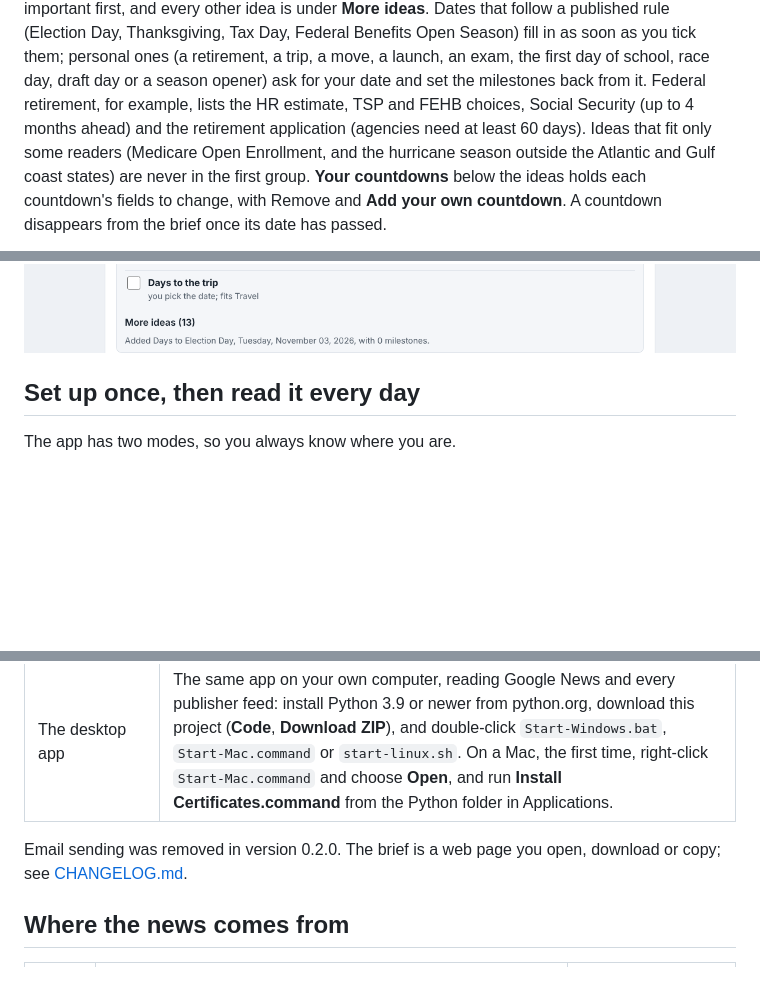
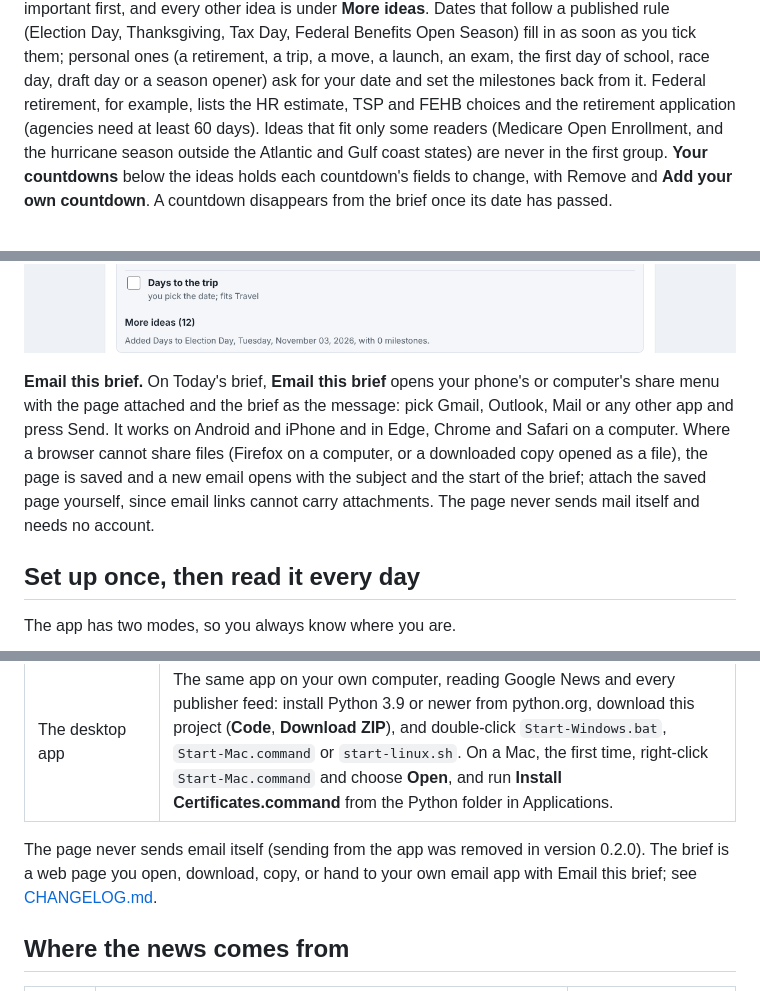
Before and after one commit to JBrady0850/daily-brief-sitrep, a Markdown page: README.md, 3 parts joined by grey strips. Drawn GitHub-style; pictures changed too: docs/images/11-countdown-ideas.png; blank space fills up the shorter version.

```diff
--- a/README.md
+++ b/README.md
@@ -65,15 +65,24 @@ published rule (Election Day, Thanksgiving, Tax Day, Federal Benefits Open
 Season) fill in as soon as you tick them; personal ones (a retirement, a trip, a
 move, a launch, an exam, the first day of school, race day, draft day or a
 season opener) ask for your date and set the milestones back from it. Federal
-retirement, for example, lists the HR estimate, TSP and FEHB choices, Social
-Security (up to 4 months ahead) and the retirement application (agencies need
-at least 60 days). Ideas that fit only some readers (Medicare Open Enrollment,
+retirement, for example, lists the HR estimate, TSP and FEHB choices and the
+retirement application (agencies need at least 60 days). Ideas that fit only
+some readers (Medicare Open Enrollment,
 and the hurricane season outside the Atlantic and Gulf coast states) are never
 in the first group. **Your countdowns** below the ideas holds each countdown's
 fields to change, with Remove and **Add your own countdown**. A countdown
 disappears from the brief once its date has passed.
 
 ![Countdown ideas as tick boxes](docs/images/11-countdown-ideas.png)
+
+**Email this brief.** On Today's brief, **Email this brief** opens your phone's
+or computer's share menu with the page attached and the brief as the message:
+pick Gmail, Outlook, Mail or any other app and press Send. It works on Android
+and iPhone and in Edge, Chrome and Safari on a computer. Where a browser cannot
+share files (Firefox on a computer, or a downloaded copy opened as a file), the
+page is saved and a new email opens with the subject and the start of the
+brief; attach the saved page yourself, since email links cannot carry
+attachments. The page never sends mail itself and needs no account.
 
 ## Set up once, then read it every day
 
@@ -120,8 +129,9 @@ every rule, and the ranked list of improvements.
 | A GitHub copy (optional) | GitHub's servers collect the brief from Google News each morning and post it as an issue in your private copy, with no browser open. See [docs/GITHUB-CLOUD.md](docs/GITHUB-CLOUD.md). |
 | The desktop app | The same app on your own computer, reading Google News and every publisher feed: install Python 3.9 or newer from python.org, download this project (**Code**, **Download ZIP**), and double-click `Start-Windows.bat`, `Start-Mac.command` or `start-linux.sh`. On a Mac, the first time, right-click `Start-Mac.command` and choose **Open**, and run **Install Certificates.command** from the Python folder in Applications. |
 
-Email sending was removed in version 0.2.0. The brief is a web page you open,
-download or copy; see [CHANGELOG.md](CHANGELOG.md).
+The page never sends email itself (sending from the app was removed in version
+0.2.0). The brief is a web page you open, download, copy, or hand to your own
+email app with Email this brief; see [CHANGELOG.md](CHANGELOG.md).
 
 ## Where the news comes from
 
```
Also changed, not shown: other parts of README.md (+1 -1 lines), CHANGELOG.md (+17 -0 lines), docs/PRIVACY.md (+3 -0 lines), docs/images/05-today.png, docs/images/07-brief-page.png, docs/images/09-every-day.png, 11 other files.
